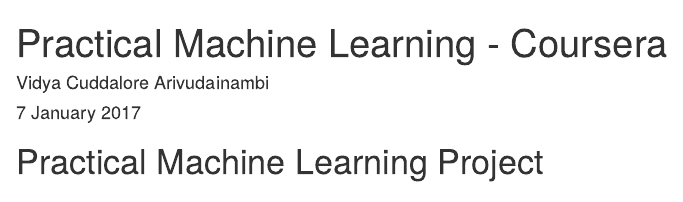
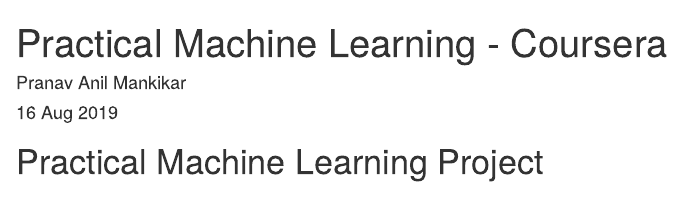
Before and after one commit to prunzzz/PracticalMachineLearning, an R Markdown document (pml-coursera-project.Rmd): the page in a window 1100 px wide, from its top. Rendered offline with R 4.5, knitr and Pandoc, with nearby package versions; some code elsewhere in the file could not run offline.

Commit message:
Update pml-coursera-project.Rmd

```diff
--- a/pml-coursera-project.Rmd
+++ b/pml-coursera-project.Rmd
@@ -1,7 +1,7 @@
 ---
 title: "Practical Machine Learning - Coursera"
-author: "Vidya Cuddalore Arivudainambi"
-date: "7 January 2017"
+author: "Pranav Anil Mankikar"
+date: "16 Aug 2019"
 output: html_document
 ---
 
```
